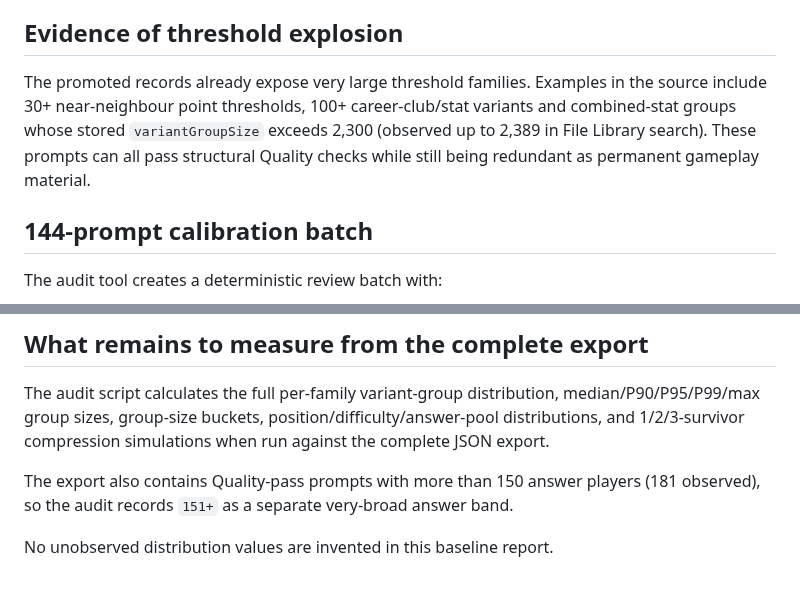
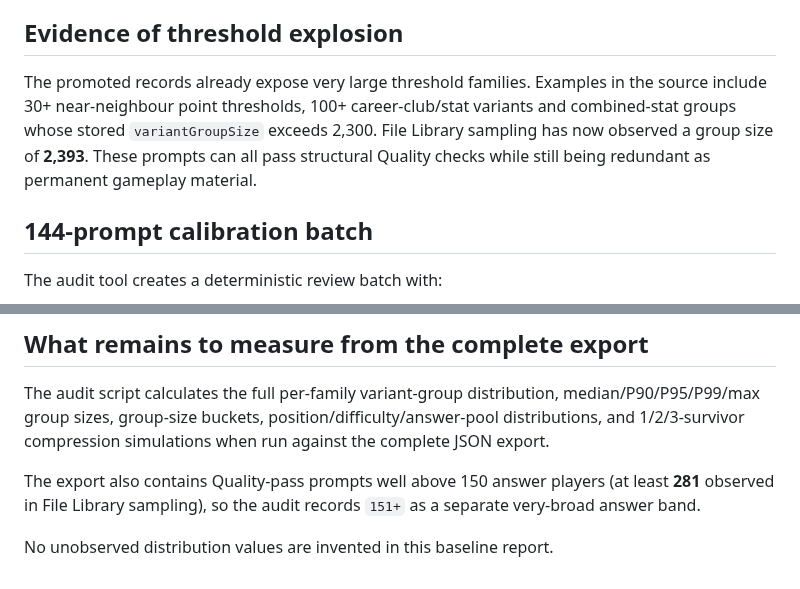
Before and after one commit to complexdd-rgb/fpl-draft-challenge, a Markdown page: reports/prompt-curation-phase1-baseline.md, 2 parts joined by grey strips. Drawn GitHub-style.

Commit message:
Correct real-export extreme group evidence

```diff
--- a/reports/prompt-curation-phase1-baseline.md
+++ b/reports/prompt-curation-phase1-baseline.md
@@ -52,7 +52,7 @@ The source export remains immutable. The target is applied by survivor decisions
 
 ## Evidence of threshold explosion
 
-The promoted records already expose very large threshold families. Examples in the source include 30+ near-neighbour point thresholds, 100+ career-club/stat variants and combined-stat groups whose stored `variantGroupSize` exceeds 2,300 (observed up to 2,389 in File Library search). These prompts can all pass structural Quality checks while still being redundant as permanent gameplay material.
+The promoted records already expose very large threshold families. Examples in the source include 30+ near-neighbour point thresholds, 100+ career-club/stat variants and combined-stat groups whose stored `variantGroupSize` exceeds 2,300. File Library sampling has now observed a group size of **2,393**. These prompts can all pass structural Quality checks while still being redundant as permanent gameplay material.
 
 ## 144-prompt calibration batch
 
@@ -69,6 +69,6 @@ This prevents the 144 review from reproducing the source imbalance.
 
 The audit script calculates the full per-family variant-group distribution, median/P90/P95/P99/max group sizes, group-size buckets, position/difficulty/answer-pool distributions, and 1/2/3-survivor compression simulations when run against the complete JSON export.
 
-The export also contains Quality-pass prompts with more than 150 answer players (181 observed), so the audit records `151+` as a separate very-broad answer band.
+The export also contains Quality-pass prompts well above 150 answer players (at least **281** observed in File Library sampling), so the audit records `151+` as a separate very-broad answer band.
 
 No unobserved distribution values are invented in this baseline report.
```
